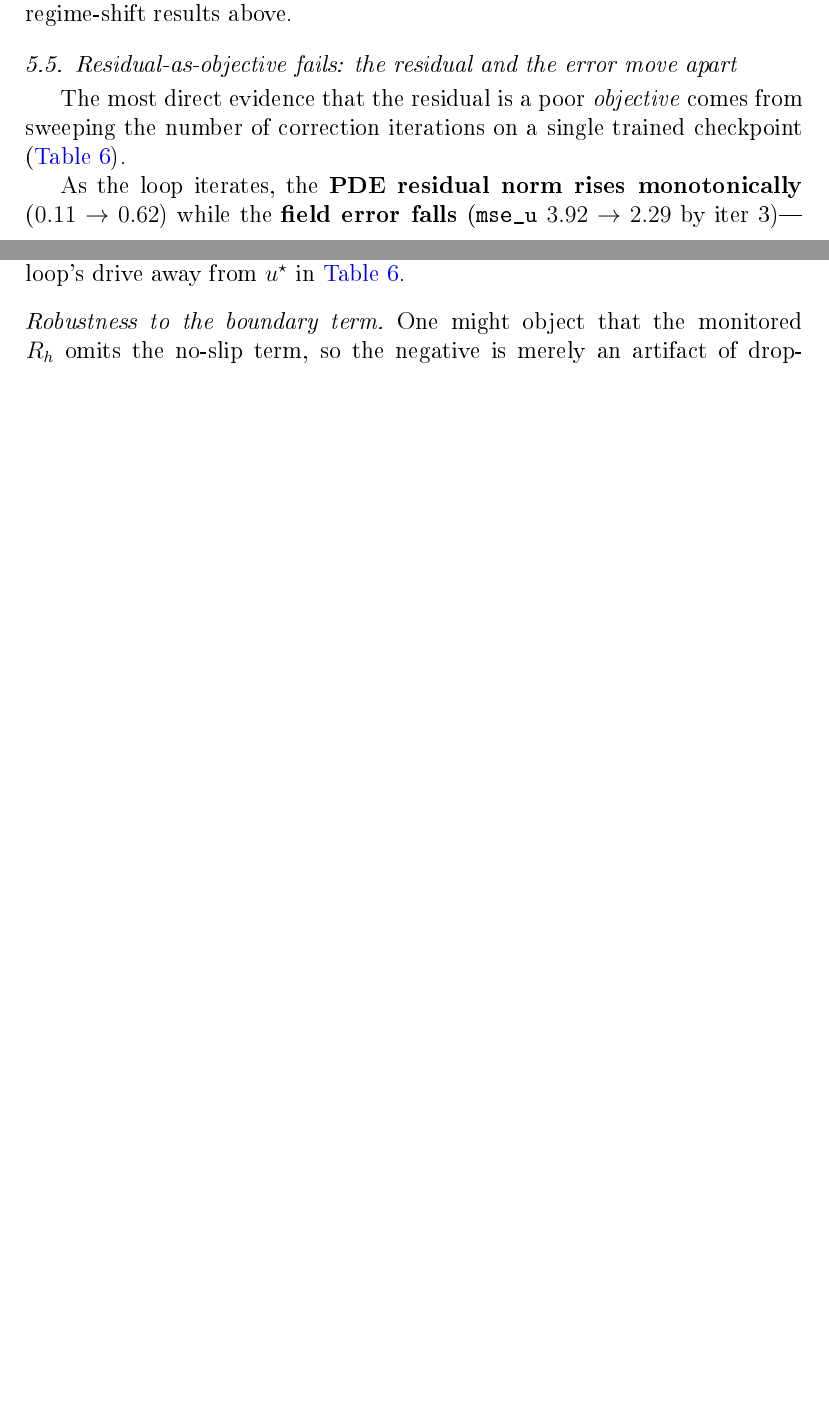
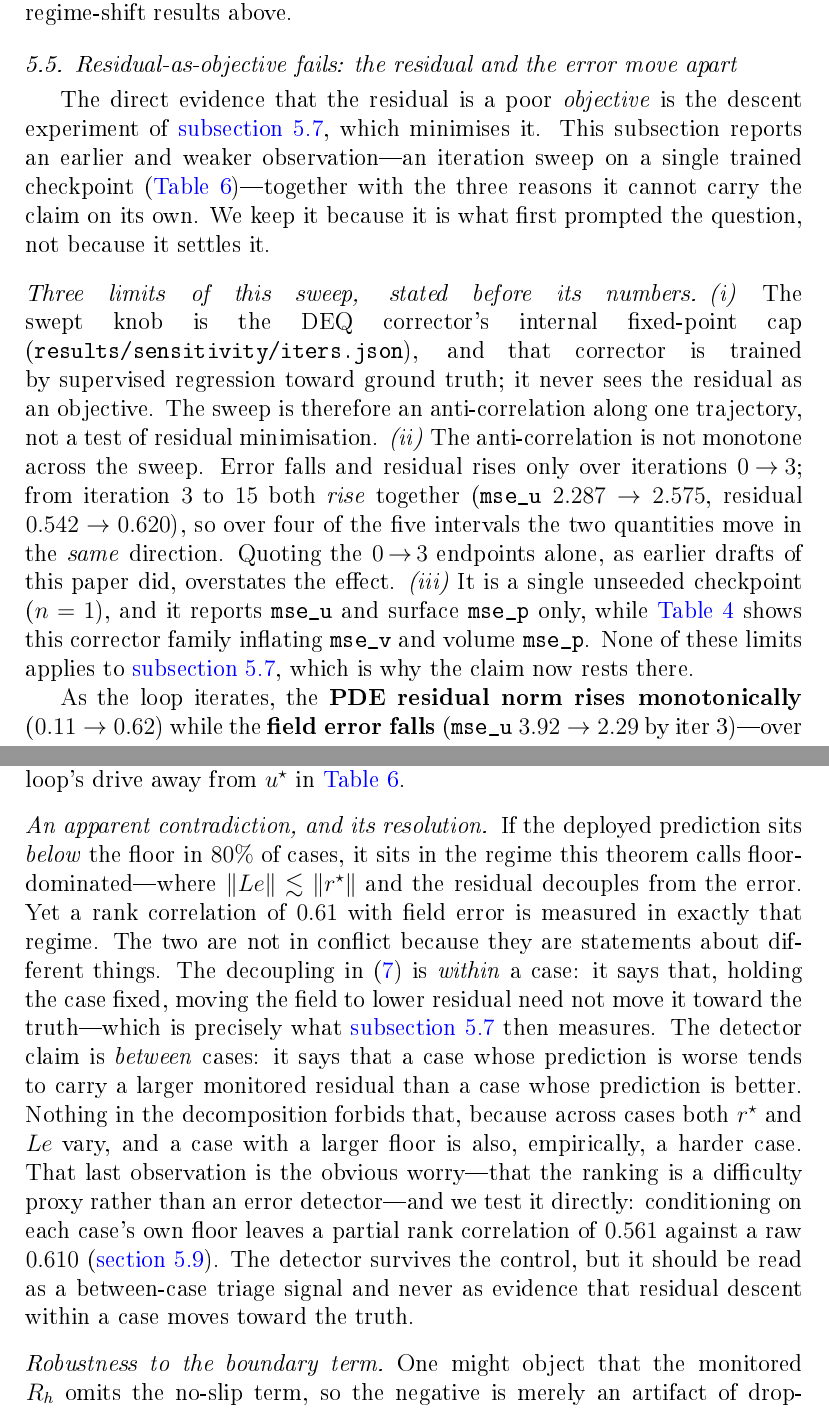
Before and after one commit to ali-kin4/neuroforge-cfd, a LaTeX paper (docs/paper/neuroforge_cfd_elsevier.tex, which reads docs/paper/body.tex, docs/paper/sections/residual_floor_theorem.tex): two parts of pages 25 and 41 of 55 before the commit and two parts of pages 26 and 42 of 57 after it, joined at a grey line, cut so that both start at the same text, the shorter picture padded with empty space. The pictures show the PDF file docs/paper/neuroforge_cfd_elsevier.pdf that the author committed with the source.

Commit message:
Disclose the four substantive holes the audit found in our own pipeline
The iteration sweep was cherry-picked and I checked it: residual and error
move in opposite directions only over iterations 0 to 3. From 3 to 15 both
rise together, so over four of the five intervals they move the SAME way.
The table now carries its three limits before its numbers -- wrong knob,
non-monotone, n=1 and two channels -- and the claim rests on the descent
experiment instead.

The monitor discards its own strongest no-slip cells. Measured, not
asserted: zeroing the solid-adjacent ring removes a mean 46% of the squared
no-slip penalty, exactly where the proximity weight peaks. The audit had
called this dead code, which is too strong -- 54% survives -- but any claim
resting on the magnitude of r_bc is a claim about that remainder, and leg
(A) now says so.

Two Laplacian stencils coexist in the pipeline: compact in the monitor we
report, a wider repeated first difference in the differentiable twin that
builds the corrector's input channels. The training operator therefore has
a strictly larger kernel, which is a live alternative explanation for the
residual-input ablation's null, and we do not claim to have excluded it.
Where it could have mattered most -- the descent, which must minimise the
twin -- both operators fall together in 24/24.

And the apparent contradiction is resolved rather than left standing. The
prediction sits below the floor in 80% of cases, the regime the theorem
calls decoupled, yet rho = 0.61 is measured there. The decomposition
decouples WITHIN a case; the detector ranks BETWEEN cases, and the partial
correlation control shows that ranking is not merely a difficulty proxy.

Co-Authored-By: Claude Opus 5 <noreply@anthropic.com>
Claude-Session: https://claude.ai/code/session_01A8MKgXmUKDrWcXeWdwAY96

```diff
--- a/docs/paper/body.tex
+++ b/docs/paper/body.tex
@@ -1116,8 +1138,26 @@ oracle. It complements, not replaces, the quantitative regime-shift results abov
 \subsection{Residual-as-objective fails: the residual and the error move apart}
 \label{sec:iters}
 
-The most direct evidence that the residual is a poor \emph{objective} comes from sweeping
-the number of correction iterations on a single trained checkpoint (\autoref{tab:iters}).
+The direct evidence that the residual is a poor \emph{objective} is the descent experiment
+of \autoref{sec:descent}, which minimises it. This subsection reports an earlier and
+weaker observation---an iteration sweep on a single trained checkpoint
+(\autoref{tab:iters})---together with the three reasons it cannot carry the claim on its
+own. We keep it because it is what first prompted the question, not because it settles it.
+
+\paragraph{Three limits of this sweep, stated before its numbers.} \emph{(i)} The swept
+knob is the DEQ corrector's internal fixed-point cap
+(\texttt{results/sensitivity/iters.json}), and that corrector is trained by supervised
+regression toward ground truth; it never sees the residual as an objective. The sweep is
+therefore an anti-correlation along one trajectory, not a test of residual minimisation.
+\emph{(ii)} The anti-correlation is not monotone across the sweep. Error falls and
+residual rises only over iterations $0\!\to\!3$; from iteration $3$ to $15$ both
+\emph{rise} together ($\texttt{mse\_u}$ $2.287\to2.575$, residual $0.542\to0.620$), so
+over four of the five intervals the two quantities move in the \emph{same} direction.
+Quoting the $0\!\to\!3$ endpoints alone, as earlier drafts of this paper did, overstates
+the effect. \emph{(iii)} It is a single unseeded checkpoint ($n=1$), and it reports
+$\texttt{mse\_u}$ and surface $\texttt{mse\_p}$ only, while \autoref{tab:indist} shows
+this corrector family inflating $\texttt{mse\_v}$ and volume $\texttt{mse\_p}$. None of
+these limits applies to \autoref{sec:descent}, which is why the claim now rests there.
 
 \begin{table}[t]
 \centering
--- a/docs/paper/sections/residual_floor_theorem.tex
+++ b/docs/paper/sections/residual_floor_theorem.tex
@@ -138,6 +138,24 @@ backbone's over-smoothed prediction (here the dropout-FNO of
 \emph{below} the truth floor in $160/200$ cases, consistent with the loop's drive away from
 $u^\star$ in \autoref{tab:iters}.
 
+\paragraph{An apparent contradiction, and its resolution.} If the deployed prediction sits
+\emph{below} the floor in $80\%$ of cases, it sits in the regime this theorem calls
+floor-dominated---where $\|Le\|\lesssim\|r^\star\|$ and the residual decouples from the
+error. Yet a rank correlation of $0.61$ with field error is measured in exactly that
+regime. The two are not in conflict because they are statements about different things.
+The decoupling in \eqref{eq:rf-decomp} is \emph{within} a case: it says that, holding the
+case fixed, moving the field to lower residual need not move it toward the truth---which
+is precisely what \autoref{sec:descent} then measures. The detector claim is
+\emph{between} cases: it says that a case whose prediction is worse tends to carry a
+larger monitored residual than a case whose prediction is better. Nothing in the
+decomposition forbids that, because across cases both $r^\star$ and $Le$ vary, and a case
+with a larger floor is also, empirically, a harder case. That last observation is the
+obvious worry---that the ranking is a difficulty proxy rather than an error
+detector---and we test it directly: conditioning on each case's own floor leaves a partial
+rank correlation of $0.561$ against a raw $0.610$ (\autoref{sec:selective}). The detector
+survives the control, but it should be read as a between-case triage signal and never as
+evidence that residual descent within a case moves toward the truth.
+
 \paragraph{Robustness to the boundary term.} One might object that the monitored $R_h$
 omits the no-slip term, so the negative is merely an artifact of dropping the boundary
 constraint. We tested this with the \emph{framework's own} boundary-inclusive residual
```
Also changed, not shown: docs/paper/neuroforge_cfd_elsevier.pdf, docs/paper/body.tex (32 more changed lines).
